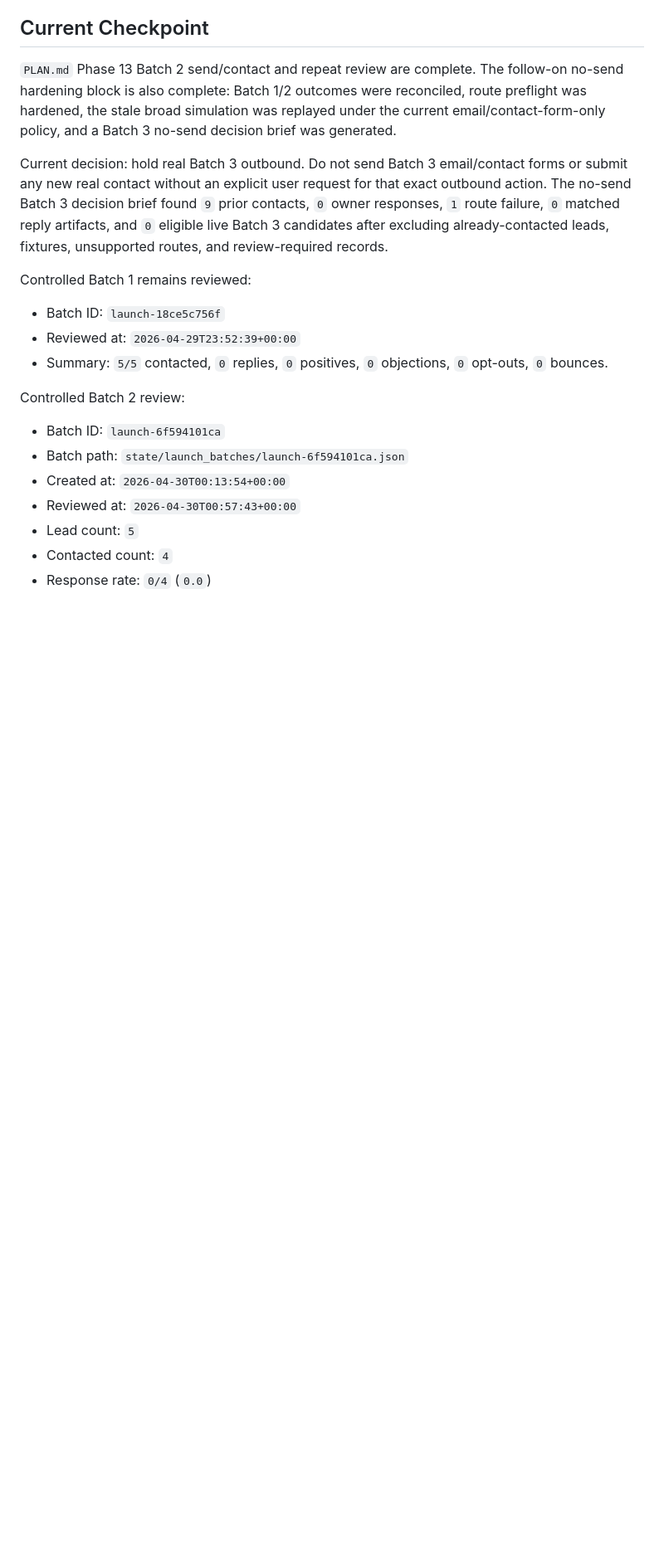
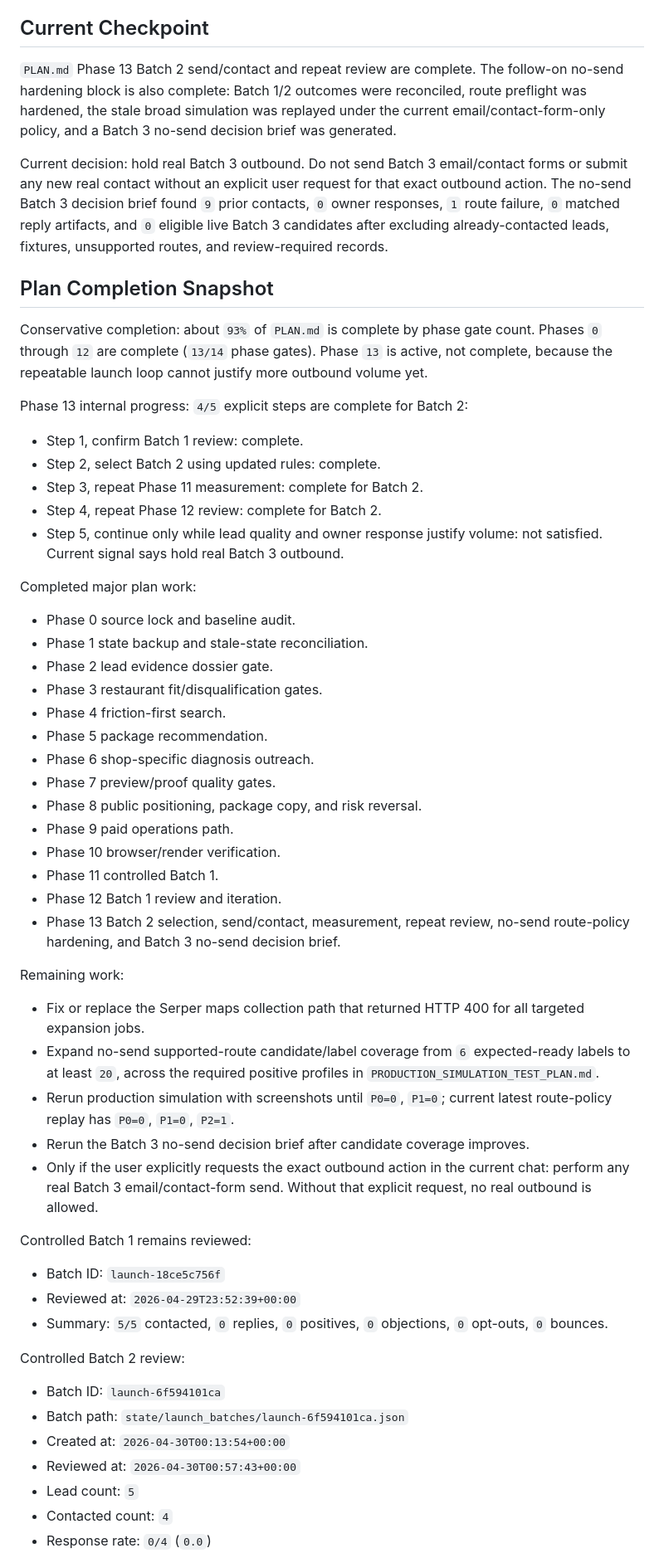
Before and after one commit to surrealgrain/webrefurb-landing, a Markdown page: HANDOFF.md, the part around the change. Shown at 83% size. GitHub-like rendering; blank space fills up the shorter version.

Commit message:
Add plan completion snapshot to handoff

```diff
--- a/HANDOFF.md
+++ b/HANDOFF.md
@@ -37,6 +37,43 @@ This file is intentionally compact. Do not use it as a running changelog. Record
 `PLAN.md` Phase 13 Batch 2 send/contact and repeat review are complete. The follow-on no-send hardening block is also complete: Batch 1/2 outcomes were reconciled, route preflight was hardened, the stale broad simulation was replayed under the current email/contact-form-only policy, and a Batch 3 no-send decision brief was generated.
 
 Current decision: hold real Batch 3 outbound. Do not send Batch 3 email/contact forms or submit any new real contact without an explicit user request for that exact outbound action. The no-send Batch 3 decision brief found `9` prior contacts, `0` owner responses, `1` route failure, `0` matched reply artifacts, and `0` eligible live Batch 3 candidates after excluding already-contacted leads, fixtures, unsupported routes, and review-required records.
+
+## Plan Completion Snapshot
+
+Conservative completion: about `93%` of `PLAN.md` is complete by phase gate count. Phases `0` through `12` are complete (`13/14` phase gates). Phase `13` is active, not complete, because the repeatable launch loop cannot justify more outbound volume yet.
+
+Phase 13 internal progress: `4/5` explicit steps are complete for Batch 2:
+
+- Step 1, confirm Batch 1 review: complete.
+- Step 2, select Batch 2 using updated rules: complete.
+- Step 3, repeat Phase 11 measurement: complete for Batch 2.
+- Step 4, repeat Phase 12 review: complete for Batch 2.
+- Step 5, continue only while lead quality and owner response justify volume: not satisfied. Current signal says hold real Batch 3 outbound.
+
+Completed major plan work:
+
+- Phase 0 source lock and baseline audit.
+- Phase 1 state backup and stale-state reconciliation.
+- Phase 2 lead evidence dossier gate.
+- Phase 3 restaurant fit/disqualification gates.
+- Phase 4 friction-first search.
+- Phase 5 package recommendation.
+- Phase 6 shop-specific diagnosis outreach.
+- Phase 7 preview/proof quality gates.
+- Phase 8 public positioning, package copy, and risk reversal.
+- Phase 9 paid operations path.
+- Phase 10 browser/render verification.
+- Phase 11 controlled Batch 1.
+- Phase 12 Batch 1 review and iteration.
+- Phase 13 Batch 2 selection, send/contact, measurement, repeat review, no-send route-policy hardening, and Batch 3 no-send decision brief.
+
+Remaining work:
+
+- Fix or replace the Serper maps collection path that returned HTTP 400 for all targeted expansion jobs.
+- Expand no-send supported-route candidate/label coverage from `6` expected-ready labels to at least `20`, across the required positive profiles in `PRODUCTION_SIMULATION_TEST_PLAN.md`.
+- Rerun production simulation with screenshots until `P0=0`, `P1=0`; current latest route-policy replay has `P0=0`, `P1=0`, `P2=1`.
+- Rerun the Batch 3 no-send decision brief after candidate coverage improves.
+- Only if the user explicitly requests the exact outbound action in the current chat: perform any real Batch 3 email/contact-form send. Without that explicit request, no real outbound is allowed.
 
 Controlled Batch 1 remains reviewed:
 
```
